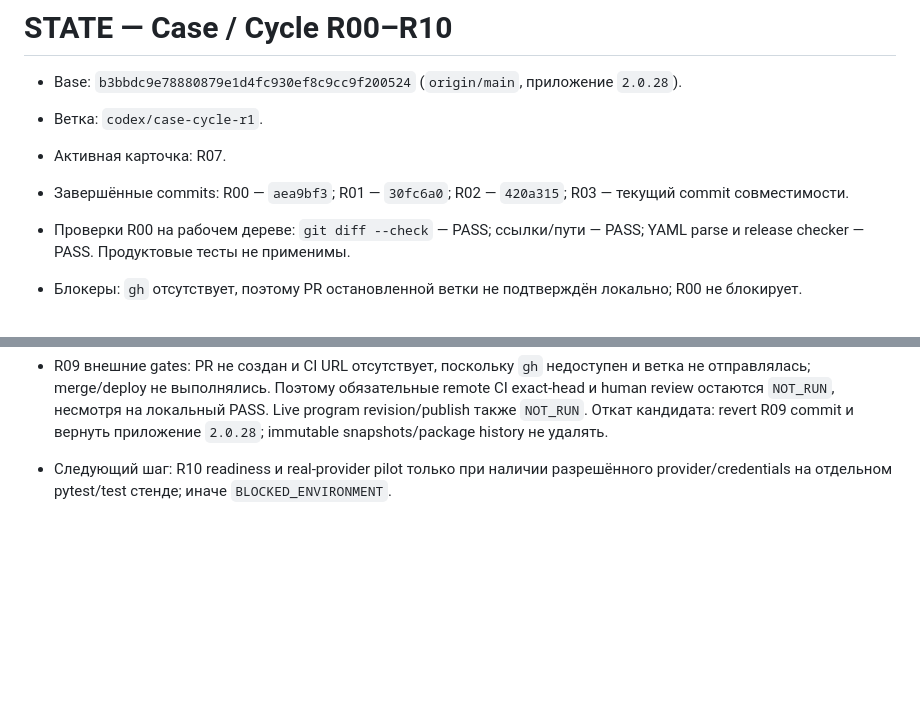
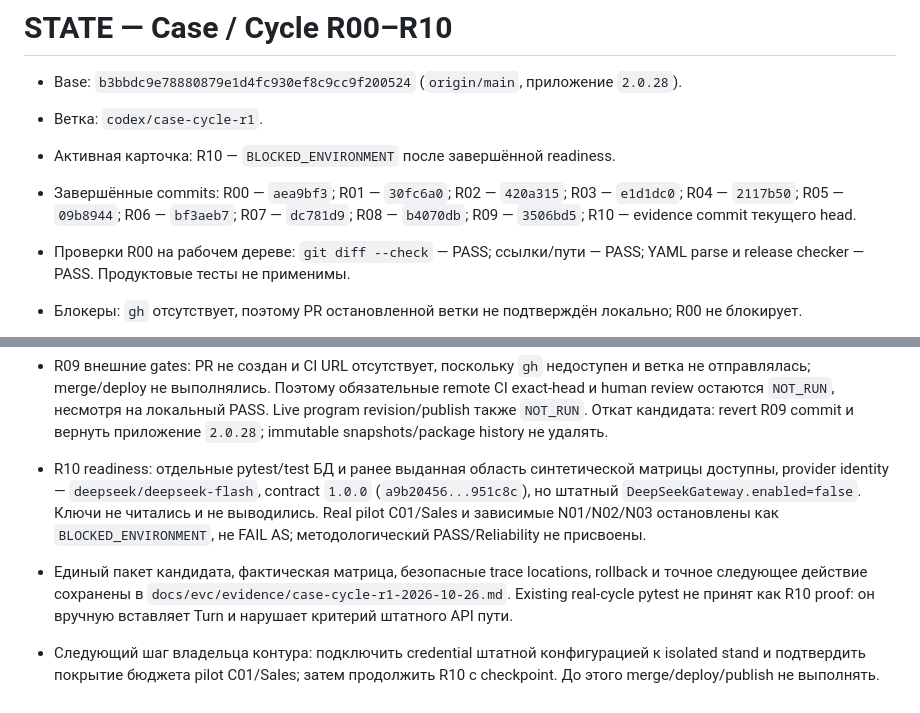
Before and after one commit to VadikB/4K_MBTI, a Markdown page: STATE.md, 2 parts joined by grey strips. Rendered like a GitHub page; blank space fills up the shorter version.

Commit message:
R10 Record real provider readiness blocker

```diff
--- a/STATE.md
+++ b/STATE.md
@@ -2,9 +2,11 @@
 
 - Base: `b3bbdc9e78880879e1d4fc930ef8c9cc9f200524` (`origin/main`, приложение `2.0.28`).
 - Ветка: `codex/case-cycle-r1`.
-- Активная карточка: R07.
+- Активная карточка: R10 — `BLOCKED_ENVIRONMENT` после завершённой readiness.
 - Завершённые commits: R00 — `aea9bf3`; R01 — `30fc6a0`; R02 — `420a315`;
-  R03 — текущий commit совместимости.
+  R03 — `e1d1dc0`; R04 — `2117b50`; R05 — `09b8944`; R06 — `bf3aeb7`;
+  R07 — `dc781d9`; R08 — `b4070db`; R09 — `3506bd5`; R10 — evidence commit
+  текущего head.
 - Проверки R00 на рабочем дереве: `git diff --check` — PASS; ссылки/пути — PASS;
   YAML parse и release checker — PASS. Продуктовые тесты не применимы.
 - Блокеры: `gh` отсутствует, поэтому PR остановленной ветки не подтверждён локально;
@@ -163,5 +165,15 @@
   exact-head и human review остаются `NOT_RUN`, несмотря на локальный PASS. Live
   program revision/publish также `NOT_RUN`. Откат кандидата: revert R09 commit и
   вернуть приложение `2.0.28`; immutable snapshots/package history не удалять.
-- Следующий шаг: R10 readiness и real-provider pilot только при наличии разрешённого
-  provider/credentials на отдельном pytest/test стенде; иначе `BLOCKED_ENVIRONMENT`.
+- R10 readiness: отдельные pytest/test БД и ранее выданная область синтетической
+  матрицы доступны, provider identity — `deepseek/deepseek-flash`, contract `1.0.0`
+  (`a9b20456...951c8c`), но штатный `DeepSeekGateway.enabled=false`. Ключи не читались
+  и не выводились. Real pilot C01/Sales и зависимые N01/N02/N03 остановлены как
+  `BLOCKED_ENVIRONMENT`, не FAIL AS; методологический PASS/Reliability не присвоены.
+- Единый пакет кандидата, фактическая матрица, безопасные trace locations, rollback и
+  точное следующее действие сохранены в
+  `docs/evc/evidence/case-cycle-r1-2026-10-26.md`. Existing real-cycle pytest не принят
+  как R10 proof: он вручную вставляет Turn и нарушает критерий штатного API пути.
+- Следующий шаг владельца контура: подключить credential штатной конфигурацией к
+  isolated stand и подтвердить покрытие бюджета pilot C01/Sales; затем продолжить
+  R10 с checkpoint. До этого merge/deploy/publish не выполнять.
```
Also changed, not shown: 1 other file.
